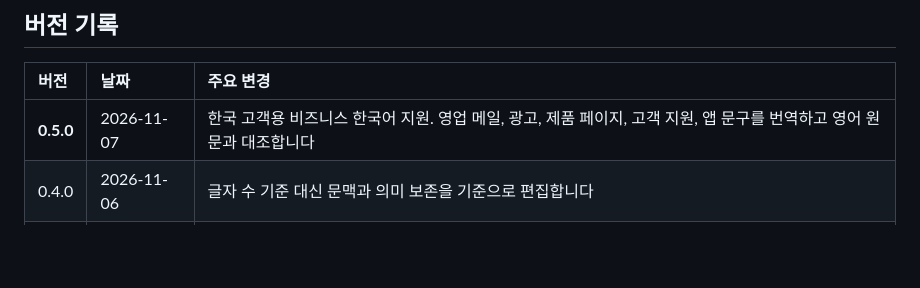
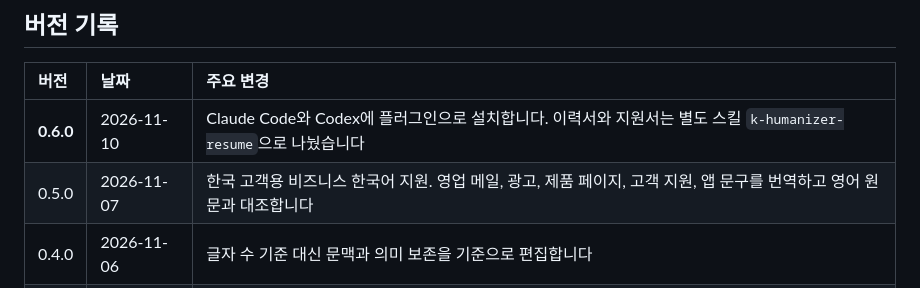
Before and after one commit to evergreentree97/K-Humanizer, a Markdown page: README.md, the part around the change. Rendered like a GitHub page; blank space fills up the shorter version.

Commit message:
release: 0.6.0 with plugin icon
Co-Authored-By: Claude Opus 5.5 <noreply@anthropic.com>

```diff
--- a/README.md
+++ b/README.md
@@ -75,7 +75,8 @@ npx skills add evergreentree97/K-Humanizer --skill k-humanizer-resume --full-dep
 
 | 버전 | 날짜 | 주요 변경 |
 | :--- | :--- | :--- |
-| **0.5.0** | 2026-11-07 | 한국 고객용 비즈니스 한국어 지원. 영업 메일, 광고, 제품 페이지, 고객 지원, 앱 문구를 번역하고 영어 원문과 대조합니다 |
+| **0.6.0** | 2026-11-10 | Claude Code와 Codex에 플러그인으로 설치합니다. 이력서와 지원서는 별도 스킬 `k-humanizer-resume`으로 나눴습니다 |
+| 0.5.0 | 2026-11-07 | 한국 고객용 비즈니스 한국어 지원. 영업 메일, 광고, 제품 페이지, 고객 지원, 앱 문구를 번역하고 영어 원문과 대조합니다 |
 | 0.4.0 | 2026-11-06 | 글자 수 기준 대신 문맥과 의미 보존을 기준으로 편집합니다 |
 | 0.3.1 | 2026-09-14 | 연결어와 문장 흐름을 살리도록 고쳤습니다 |
 | 0.3.0 | 2026-08-25 | 지원 동기와 공개 게시글 지침, 220건 모델 기준선을 추가했습니다 |
```
Also changed, not shown: CHANGELOG.md (+5 -0 lines), README.en.md (+2 -1 lines), assets/icon.png (added), 1 other file.
